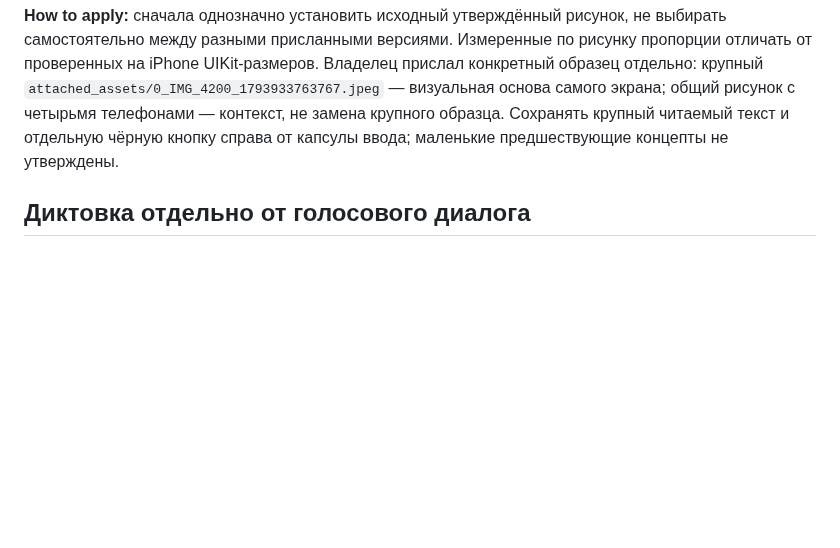
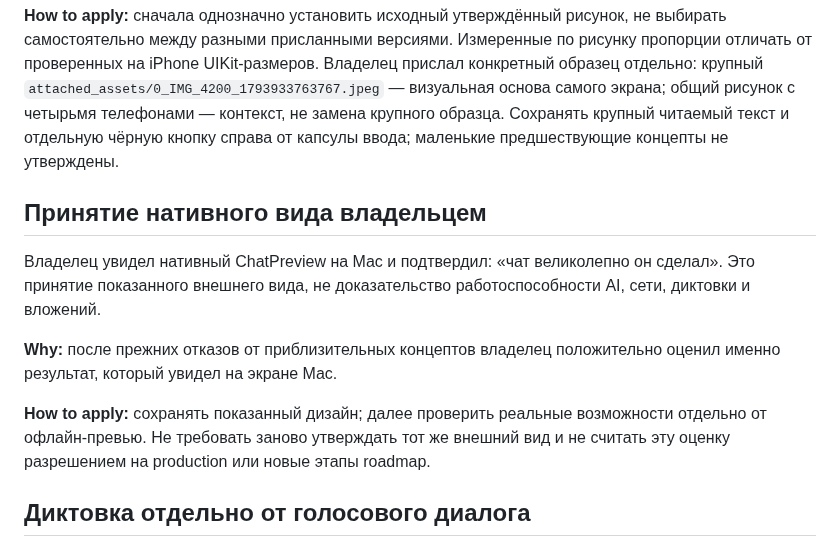
Before and after one commit to Sergalmazfas/Talk-Hint-VM, a Markdown page: .agents/memory/chat-foundation-scope.md, the part around the change. GitHub-like rendering; blank space fills up the shorter version.

Commit message:
Update chat foundation scope memory file
Replit-Commit-Author: Agent

```diff
--- a/.agents/memory/chat-foundation-scope.md
+++ b/.agents/memory/chat-foundation-scope.md
@@ -76,6 +76,20 @@ iOS TalkHint: экран, постоянные разговоры, тексто
 образца. Сохранять крупный читаемый текст и отдельную чёрную кнопку справа
 от капсулы ввода; маленькие предшествующие концепты не утверждены.
 
+## Принятие нативного вида владельцем
+
+Владелец увидел нативный ChatPreview на Mac и подтвердил: «чат великолепно
+он сделал». Это принятие показанного внешнего вида, не доказательство
+работоспособности AI, сети, диктовки и вложений.
+
+**Why:** после прежних отказов от приблизительных концептов владелец
+положительно оценил именно результат, который увидел на экране Mac.
+
+**How to apply:** сохранять показанный дизайн; далее проверить реальные
+возможности отдельно от офлайн-превью. Не требовать заново утверждать тот
+же внешний вид и не считать эту оценку разрешением на production или
+новые этапы roadmap.
+
 ## Диктовка отдельно от голосового диалога
 
 Владелец утвердил логику пакета диктовки и разрешил её реализацию в Dev:
```
